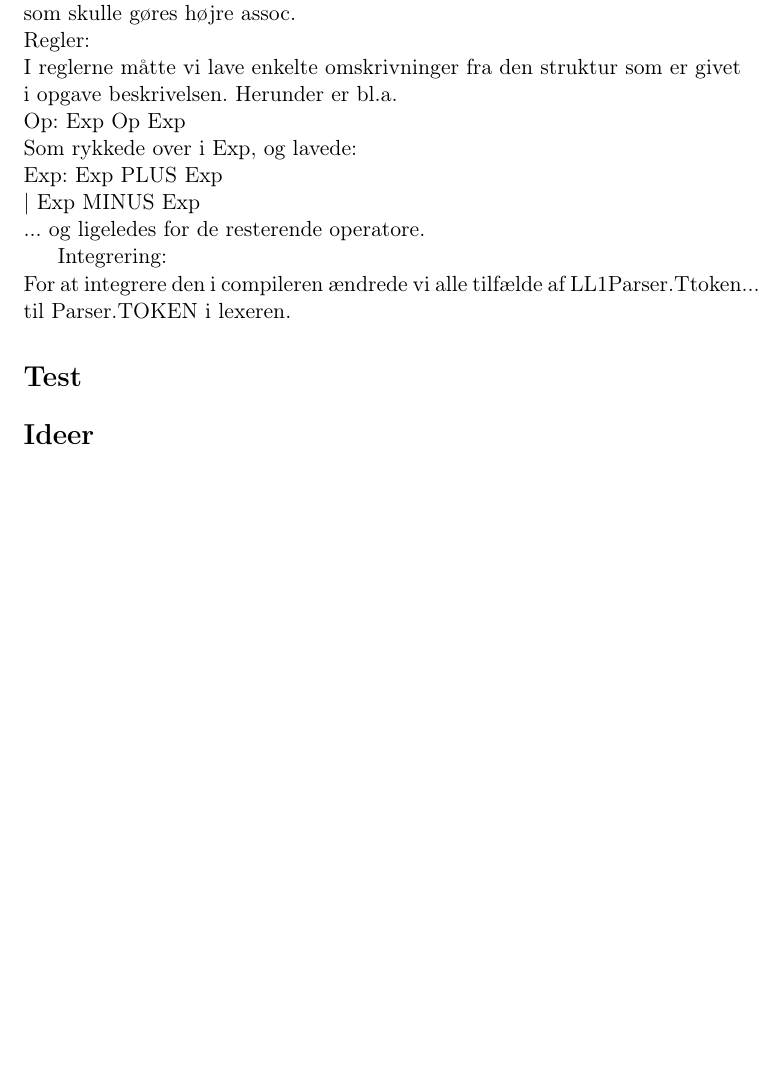
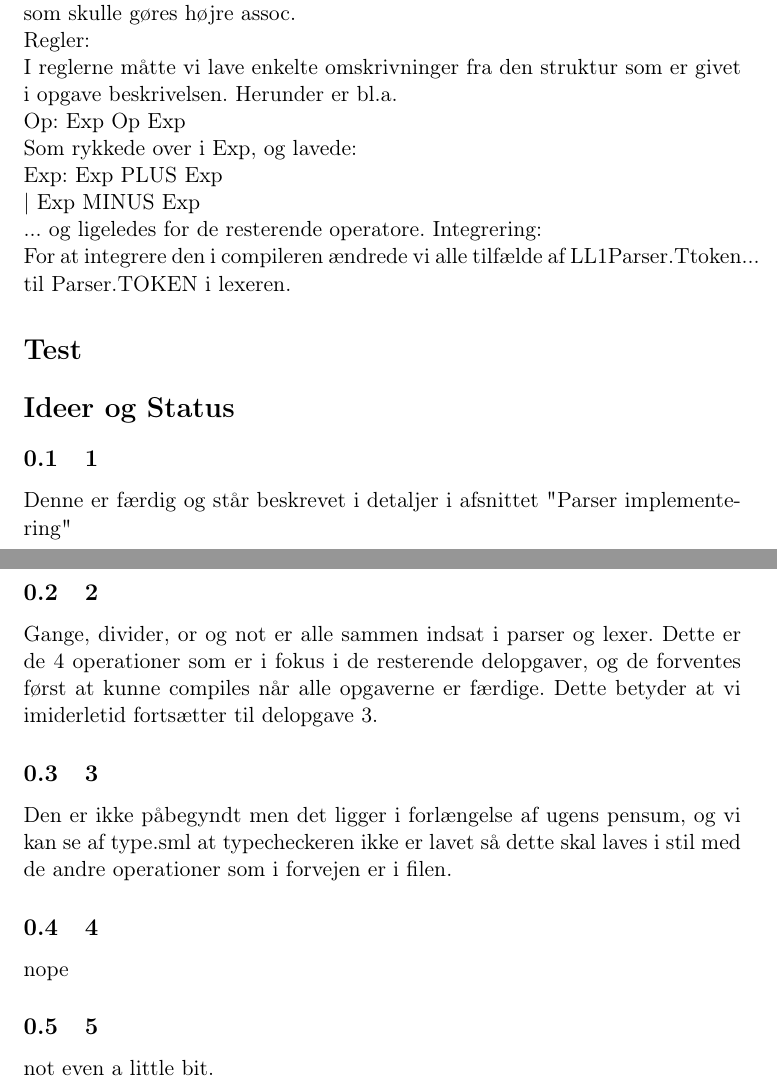
Before and after one commit to DennisOlesen/G-project, a LaTeX document (report/milestone/milestone.tex): part of the page before the commit and two parts of pages 1 and 2 of 2 after it, the two joined at a grey line, cut so that both start at the same text, the shorter picture padded with empty space. Compiled offline with pdfLaTeX.

Commit message:
started ideas

```diff
--- a/report/milestone/milestone.tex
+++ b/report/milestone/milestone.tex
@@ -37,6 +36,20 @@ For at integrere den i compileren ændrede vi alle tilfælde af LL1Parser.Ttoken
 
 \section*{Test}
 
-\section*{Ideer}
+\section*{Ideer og Status}
 
+\subsection{1}
+Denne er færdig og står beskrevet i detaljer i afsnittet "Parser implementering"
+
+\subsection{2}
+Gange, divider, or og not er alle sammen indsat i parser og lexer. Dette er de 4 operationer som er i fokus i de resterende delopgaver, og de forventes først at kunne compiles når alle opgaverne er færdige.
+Dette betyder at vi imiderletid fortsætter til delopgave 3.
+
+\subsection{3}
+Den er ikke påbegyndt men det ligger i forlængelse af ugens pensum, og vi kan se af type.sml at typecheckeren ikke er lavet så dette skal laves i stil med de andre operationer som i forvejen er i filen.
+
+\subsection{4}
+nope
+\subsection{5}
+not even a little bit.
 \end{document}
```
Also changed, not shown: report/milestone/milestone.tex (1 more changed lines).
